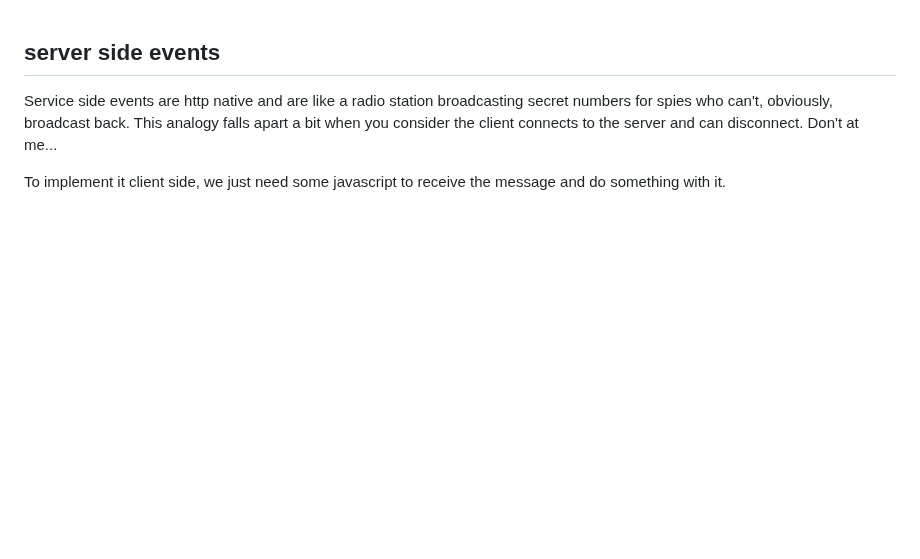
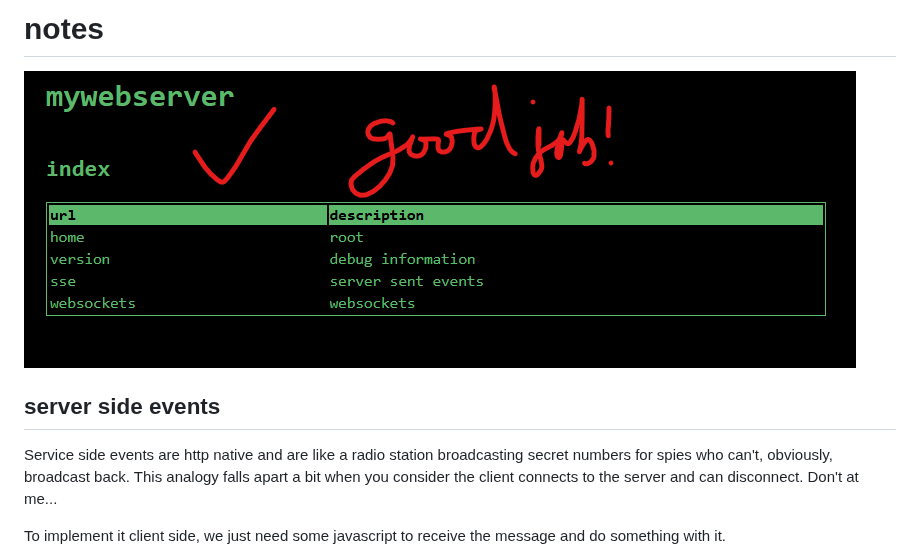
Before and after one commit to dearing/mywebserver, a Markdown page: docs/notes.md, the part around the change. GitHub-like rendering; blank space fills up the shorter version.

```diff
--- a/docs/notes.md
+++ b/docs/notes.md
@@ -1,3 +1,7 @@
+# notes
+
+![good job!](good_job.png)
+
 ## server side events
 
 Service side events are http native and are like a radio station broadcasting secret numbers for spies who
```
